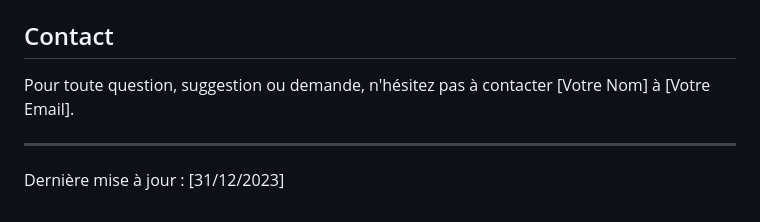
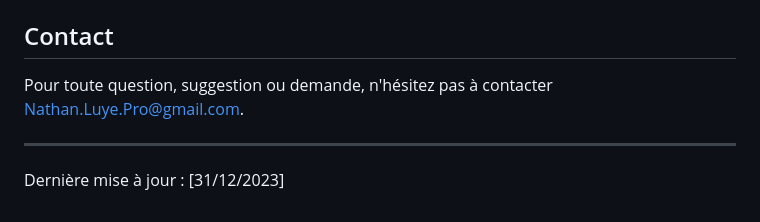
Before and after one commit to Spifuth/DocCyber, a Markdown page: README.md, the part around the change. GitHub-like rendering.

```diff
--- a/README.md
+++ b/README.md
@@ -57,7 +57,7 @@ Ce projet est sous licence [GNU GENERAL PUBLIC LICENSE V3](LICENSE). Veuillez co
 
 ## Contact
 
-Pour toute question, suggestion ou demande, n'hésitez pas à contacter [Votre Nom] à [Votre Email].
+Pour toute question, suggestion ou demande, n'hésitez pas à contacter Nathan.Luye.Pro@gmail.com.
 
 ---
 
```
